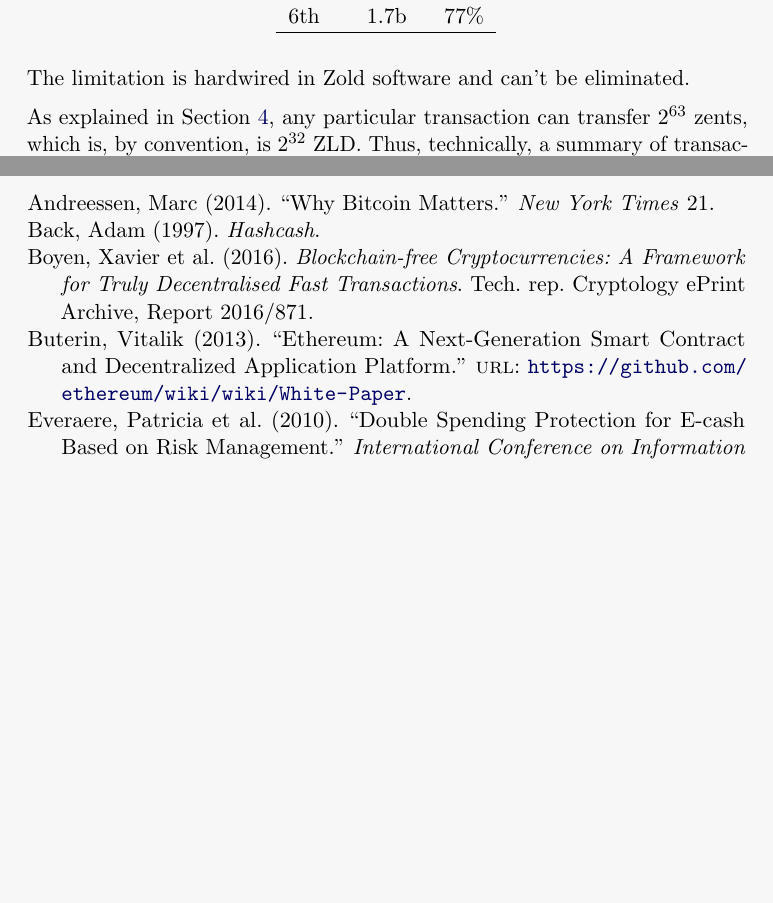
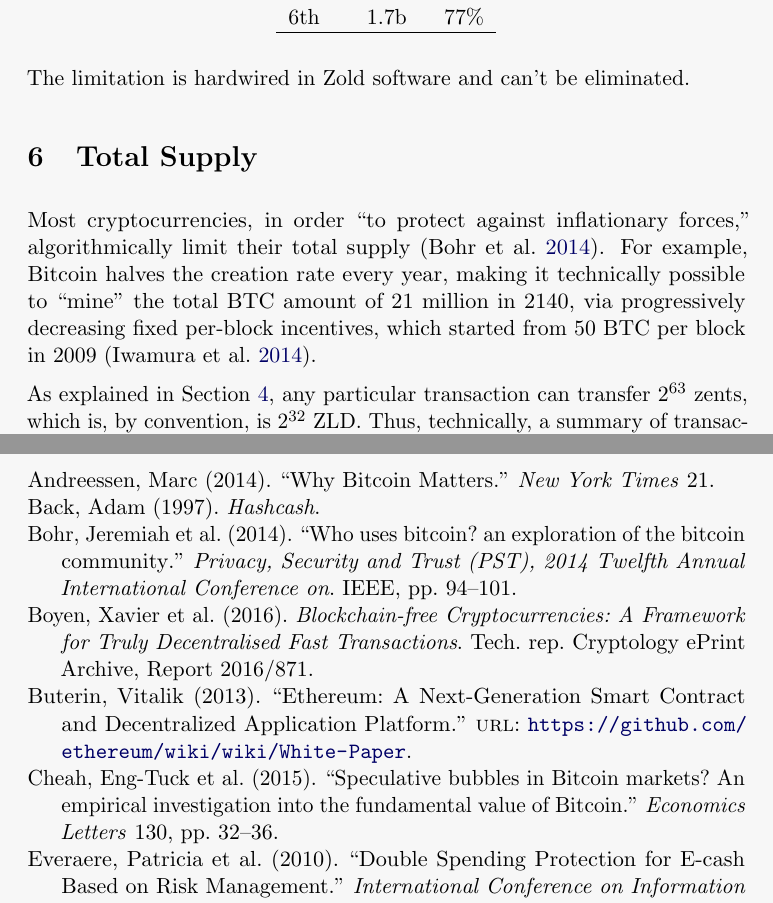
Before and after one commit to zold-io/papers, a LaTeX paper (tex/wp.tex, which reads main.bib): two parts of pages 9 and 16 of 17 before the commit and two parts of pages 9 and 17 of 18 after it, joined at a grey line, cut so that both start at the same text, the shorter picture padded with empty space. Compiled offline with pdfLaTeX.

Commit message:
#25 total supply explained

```diff
--- a/main.bib
+++ b/main.bib
@@ -122,0 +127,8 @@
+  year={2014}
+}
+
+@article{cheah2015,
+  title={Speculative bubbles in Bitcoin markets? An empirical investigation into the fundamental value of Bitcoin},
+  author={Cheah, Eng-Tuck and Fry, John},
+  journal={Economics Letters},
+  volume={130},
@@ -122,0 +141,7 @@
+  title={Who uses bitcoin? an exploration of the bitcoin community},
+  author={Bohr, Jeremiah and Bashir, Masooda},
+  booktitle={Privacy, Security and Trust (PST), 2014 Twelfth Annual International Conference on},
+  pages={94--101},
+  year={2014},
+  organization={IEEE}
+}
--- a/tex/wp.tex
+++ b/tex/wp.tex
@@ -436,6 +438,18 @@ Year & ZLD & Share \\
 
 The limitation is hardwired in Zold software and can't be eliminated.
 
+%%%%%%%%%%%%%%%%%%%%%%%%%%%%%%%%%%%%%%%%%%%%%%%%%%%%%%%%%%%%%%%%%%%%%%%%%%%%%%%%%%%%%%%%%%%%%%%%%%%
+%%%%%%%%%%%%%%%%%%%%%%%%%%%%%%%%%%%%%%%%%%%%%%%%%%%%%%%%%%%%%%%%%%%%%%%%%%%%%%%%%%%%%%%%%%%%%%%%%%%
+%%%%%%%%%%%%%%%%%%%%%%%%%%%%%%%%%%%%%%%%%%%%%%%%%%%%%%%%%%%%%%%%%%%%%%%%%%%%%%%%%%%%%%%%%%%%%%%%%%%
+\section{Total Supply}\label{sec:supply}
+
+Most cryptocurrencies, in order ``to protect against inflationary forces,''
+algorithmically limit their total supply~\parencite{bohr2014}.
+For example, Bitcoin halves the creation rate
+every year, making it technically possible to ``mine'' the total BTC amount
+of 21 million in 2140, via progressively decreasing fixed per-block
+incentives, which started from 50 BTC per block in 2009~\parencite{iwamura2014}.
+
 As explained in Section~\ref{sec:wallets}, any particular transaction can
 transfer $2^{63}$ zents, which is, by convention, is $2^{32}$ ZLD.
 Thus, technically, a summary of transactions in a wallet may be larger
```
Also changed, not shown: main.bib (10 more changed lines), tex/wp.tex (6 more changed lines).
